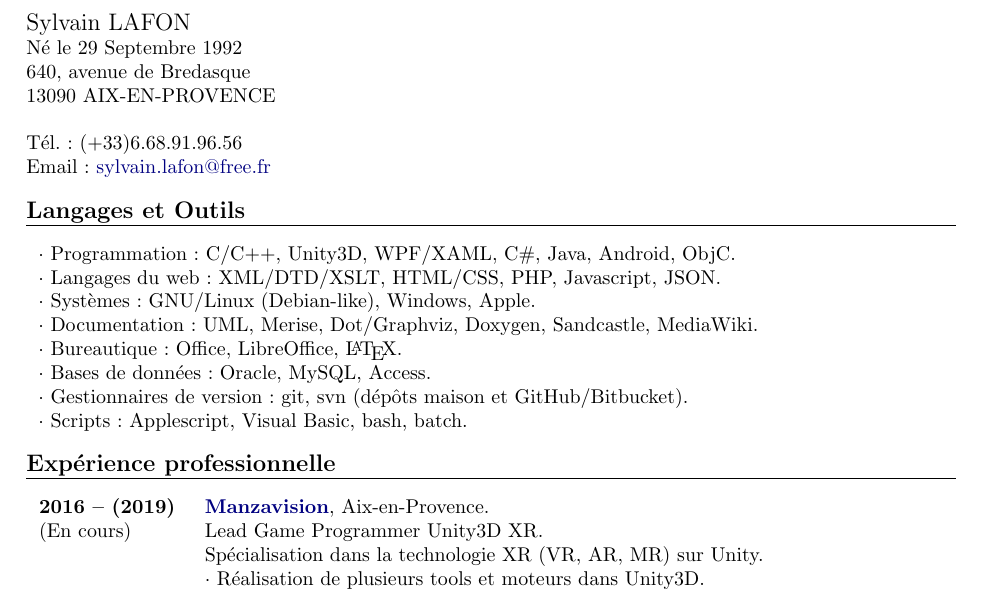
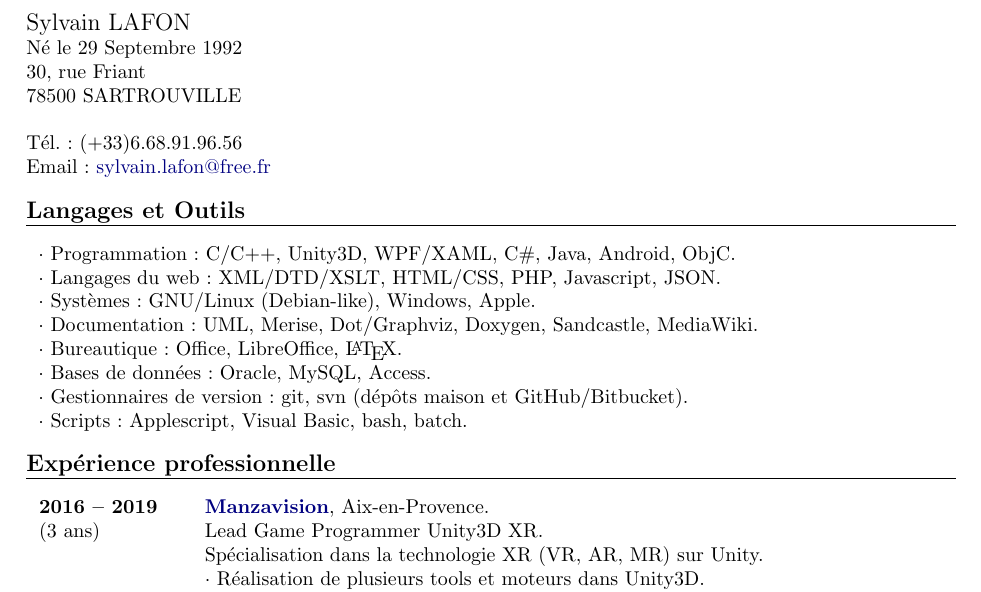
Before and after one commit to sylafrs/CV, a LaTeX CV (FR/CV.tex): part of page 1 of 2, cut so that both start at the same text. Compiled offline with pdfLaTeX.

Commit message:
update end date, adress

```diff
--- a/FR/CV.tex
+++ b/FR/CV.tex
@@ -32,8 +32,8 @@
 
 \begin{heading}
 	\Name{Sylvain LAFON}
-	\Address{640, avenue de Bredasque\\
-		13090 AIX-EN-PROVENCE\\}
+	\Address{30, rue Friant\\
+		78500 SARTROUVILLE\\}
 	\Telephone{(+33)6.68.91.96.56}
 	\Email{sylvain.lafon@free.fr}
 	\DateOfBirth{29 Septembre 1992\\}
@@ -55,8 +55,8 @@
 
 \begin{section}{Expérience professionnelle}
 	\begin{entry}
-		\Date{2016 -- (2019)}
-		\Duration{En cours}
+		\Date{2016 -- 2019}
+		\Duration{3 ans}
 		\Place{\href{https://www.manzavision.com/}{Manzavision}}
 		\Locality{Aix-en-Provence}
 		\Activity{Lead Game Programmer Unity3D XR}
```
Also changed, not shown: FR/CV.pdf.
